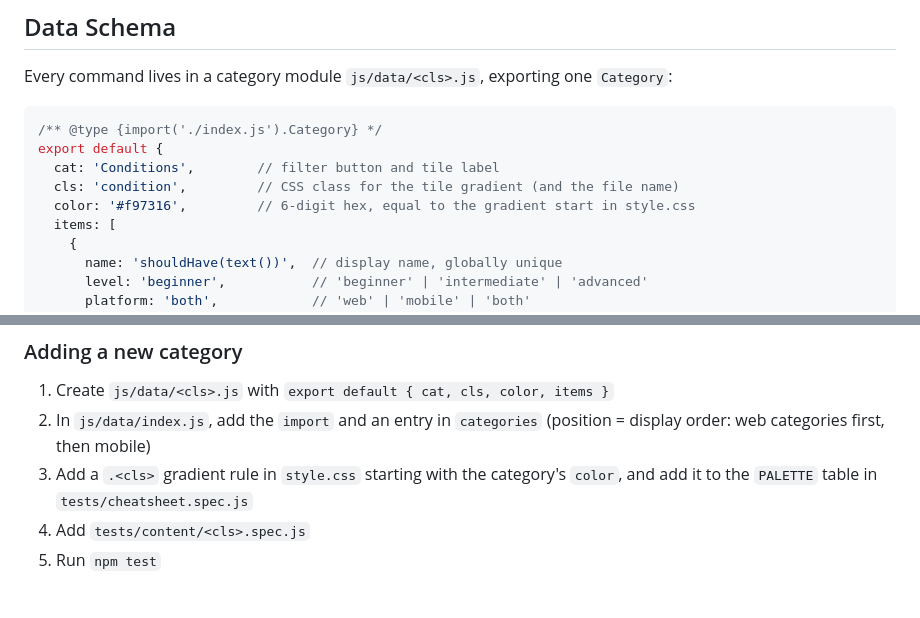
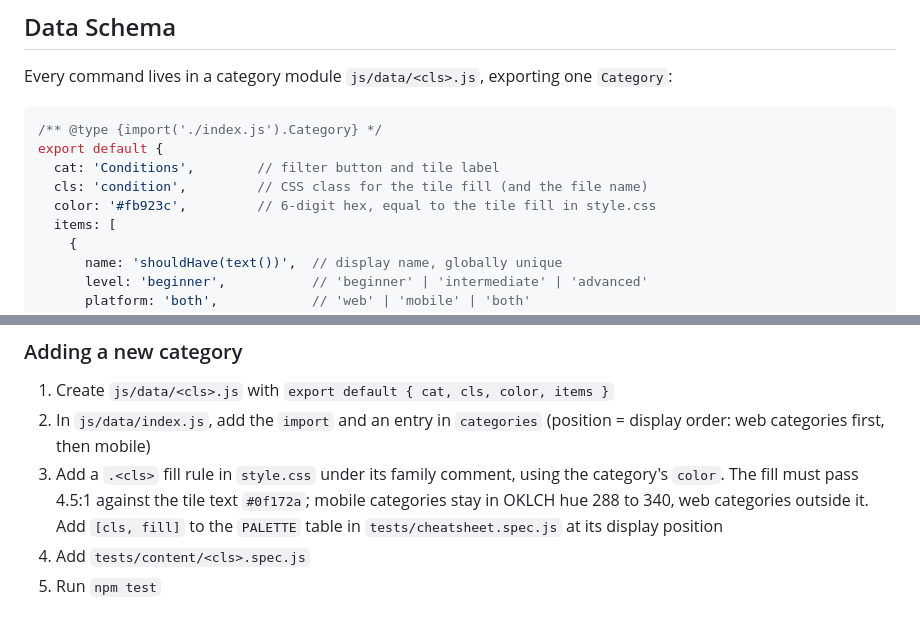
Before and after one commit to youvegotnigel/selenide-commands-cheat-sheet, a Markdown page: CLAUDE.md, 2 parts joined by grey strips. Rendered like a GitHub page.

```diff
--- a/CLAUDE.md
+++ b/CLAUDE.md
@@ -129,8 +134,8 @@ Every command lives in a category module `js/data/<cls>.js`, exporting one `Cate
 /** @type {import('./index.js').Category} */
 export default {
   cat: 'Conditions',        // filter button and tile label
-  cls: 'condition',         // CSS class for the tile gradient (and the file name)
-  color: '#f97316',         // 6-digit hex, equal to the gradient start in style.css
+  cls: 'condition',         // CSS class for the tile fill (and the file name)
+  color: '#fb923c',         // 6-digit hex, equal to the tile fill in style.css
   items: [
     {
       name: 'shouldHave(text())',  // display name, globally unique
@@ -194,8 +199,10 @@ ships silently. Read every snippet back as Java.
 1. Create `js/data/<cls>.js` with `export default { cat, cls, color, items }`
 2. In `js/data/index.js`, add the `import` and an entry in `categories` (position = display
    order: web categories first, then mobile)
-3. Add a `.<cls>` gradient rule in `style.css` starting with the category's `color`, and add
-   it to the `PALETTE` table in `tests/cheatsheet.spec.js`
+3. Add a `.<cls>` fill rule in `style.css` under its family comment, using the category's
+   `color`. The fill must pass 4.5:1 against the tile text `#0f172a`; mobile categories stay
+   in OKLCH hue 288 to 340, web categories outside it. Add `[cls, fill]` to the `PALETTE`
+   table in `tests/cheatsheet.spec.js` at its display position
 4. Add `tests/content/<cls>.spec.js`
 5. Run `npm test`
 
```
Also changed, not shown: other parts of CLAUDE.md (+25 -3 lines), readme.md (+1 -1 lines), images/dashboard.jpeg, 1 other file.
